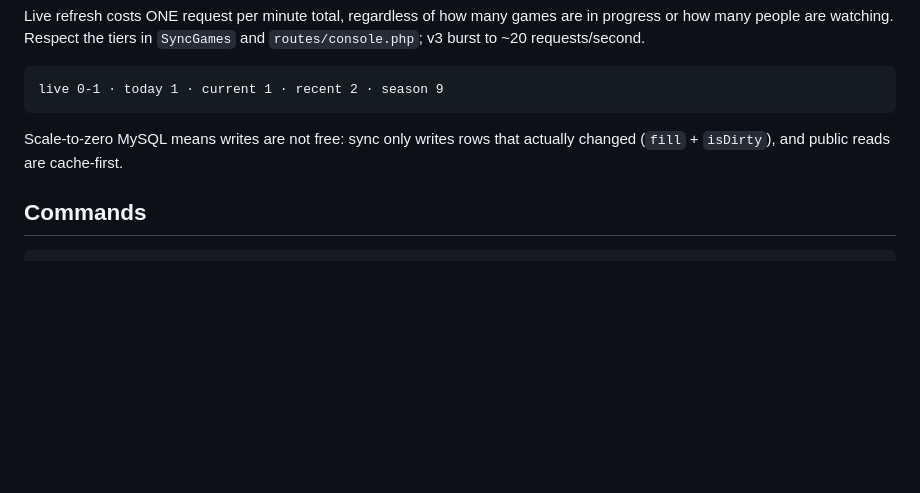
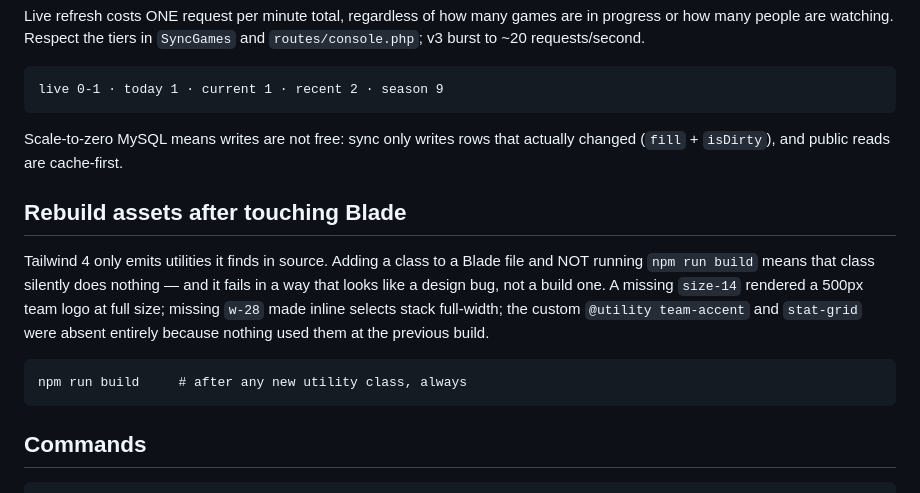
Before and after one commit to posidev-coding/campus-football, a Markdown page: CLAUDE.md, the part around the change. Drawn GitHub-style; blank space fills up the shorter version.

Commit message:
Note the asset-rebuild requirement in CLAUDE.md
Most of what looked like broken UI was a stale Tailwind build. Classes
introduced in Phase 2 — size-14, w-28, and the custom team-accent and
stat-grid utilities — were never compiled, so a 500px team logo rendered
unconstrained, inline selects stacked full-width, and the team-colour hero
and scroll containers did nothing.

It fails looking like a design bug rather than a build one, so it is worth
stating explicitly.

Co-Authored-By: Claude Opus 5 <noreply@anthropic.com>

````diff
--- a/CLAUDE.md
+++ b/CLAUDE.md
@@ -248,6 +248,17 @@ are in progress or how many people are watching. Respect the tiers in
 Scale-to-zero MySQL means writes are not free: sync only writes rows that
 actually changed (`fill` + `isDirty`), and public reads are cache-first.
 
+## Rebuild assets after touching Blade
+
+Tailwind 4 only emits utilities it finds in source. Adding a class to a Blade
+file and NOT running `npm run build` means that class silently does nothing —
+and it fails in a way that looks like a design bug, not a build one. A missing
+`size-14` rendered a 500px team logo at full size; missing `w-28` made inline
+selects stack full-width; the custom `@utility team-accent` and `stat-grid` were
+absent entirely because nothing used them at the previous build.
+
+    npm run build     # after any new utility class, always
+
 ## Commands
 
 ```
````
